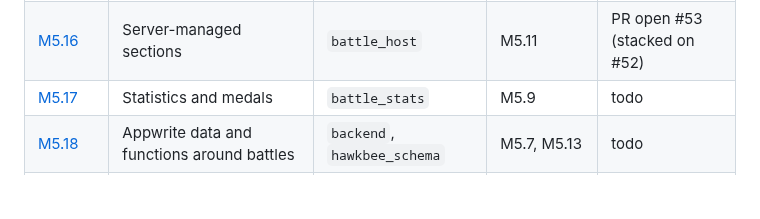
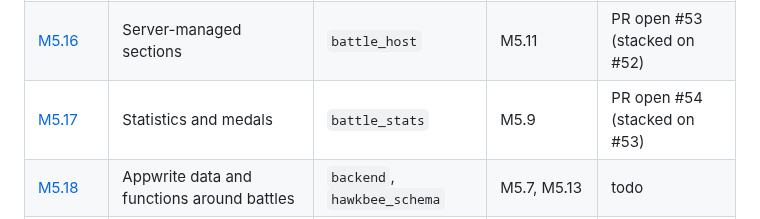
Before and after one commit to hawkbee1/hawkbee, a Markdown page: docs/battle_team/README.md, the part around the change. GitHub-like rendering; blank space fills up the shorter version.

Commit message:
docs(battle_team): M5.17 session log and status, PR open #54

```diff
--- a/docs/battle_team/README.md
+++ b/docs/battle_team/README.md
@@ -71,7 +71,7 @@ Milestone: `apps/battle_team/plan/milestones/m5-simulation-host.md`. Sessions M5
 | [M5.14](sessions/m5-14-world-delta-layer.md) | World delta layer | `battle_host` | M5.11 | PR open #50 (stacked on #49) |
 | [M5.15](sessions/m5-15-write-ahead-log-snapshots-recovery.md) | Write-ahead log, snapshots and recovery | `battle_host` | M5.11 | PR open #51 (stacked on #50) |
 | [M5.16](sessions/m5-16-server-managed-sections.md) | Server-managed sections | `battle_host` | M5.11 | PR open #53 (stacked on #52) |
-| [M5.17](sessions/m5-17-statistics-and-medals.md) | Statistics and medals | `battle_stats` | M5.9 | todo |
+| [M5.17](sessions/m5-17-statistics-and-medals.md) | Statistics and medals | `battle_stats` | M5.9 | PR open #54 (stacked on #53) |
 | [M5.18](sessions/m5-18-appwrite-data-and-functions.md) | Appwrite data and functions around battles | `backend`, `hawkbee_schema` | M5.7, M5.13 | todo |
 | [M5.19](sessions/m5-19-load-test-and-hosting.md) | Load test and hosting | `battle_host` | M5.12 to M5.16 | todo |
 | [M5.20](sessions/m5-20-first-map-from-real-data.md) | First map from real data | `battle_map` | M5.8 | todo |
```
Also changed, not shown: 1 other file.
